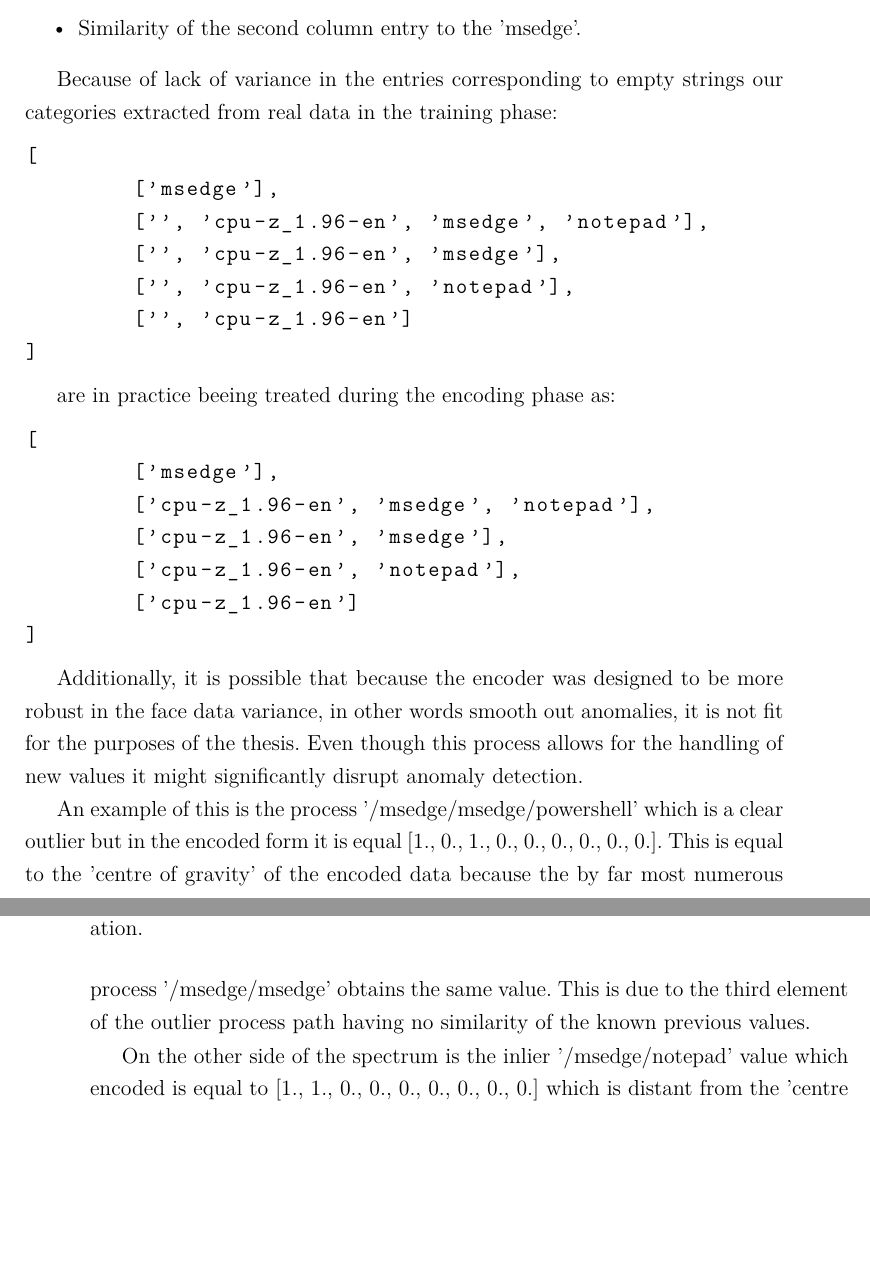
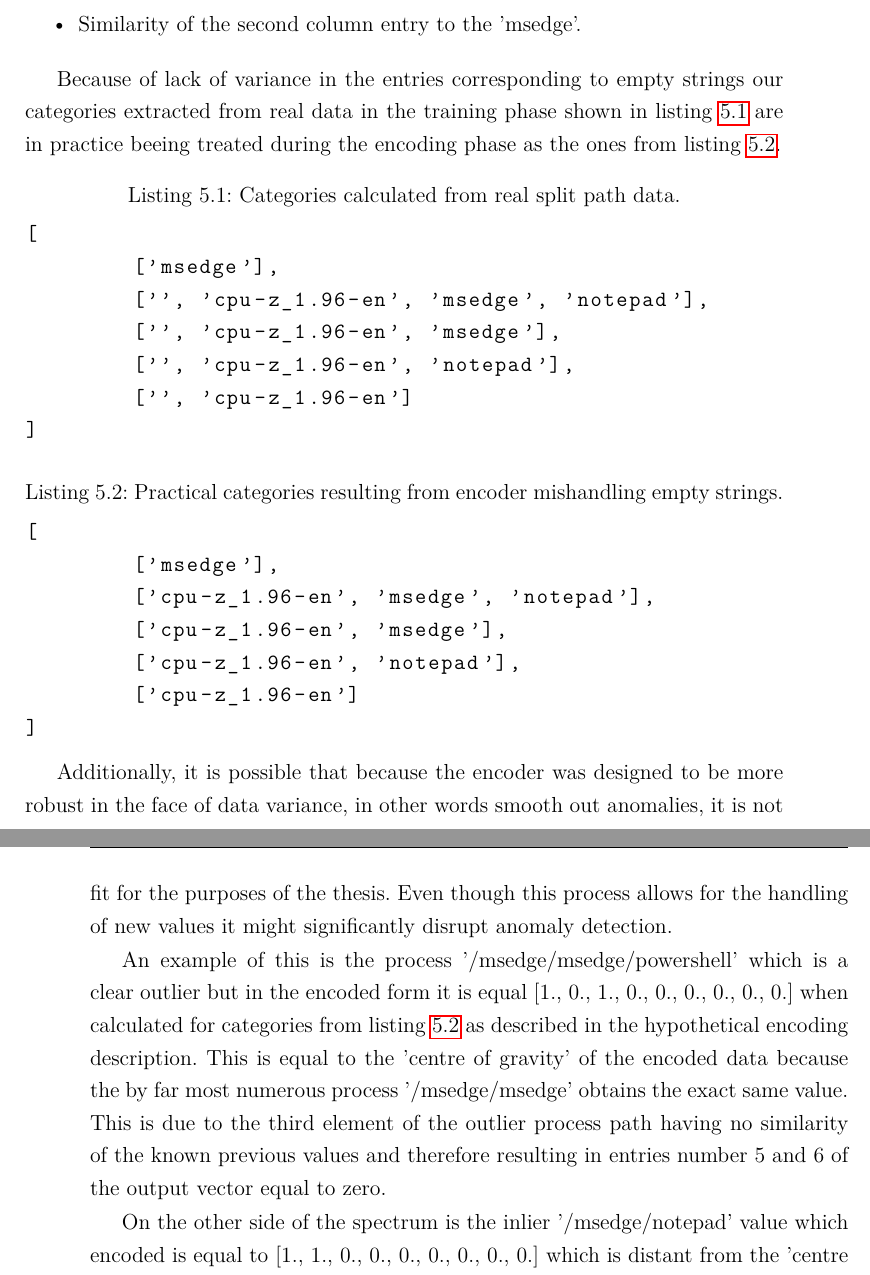
Before and after one commit to CyberzSentry/MasterThesis, a LaTeX thesis (MasterThesisLaTeX/eng/thesis.tex): two parts of pages 51 and 52 of 134, joined at a grey line, cut so that both start at the same text, the shorter picture padded with empty space. Compiled offline with pdfLaTeX.

Commit message:
Supervisor feedback 6

```diff
--- a/MasterThesisLaTeX/eng/thesis.tex
+++ b/MasterThesisLaTeX/eng/thesis.tex
@@ -1305,8 +1308,10 @@ following entries:
 \end{itemize}
 
 Because of lack of variance in the entries corresponding to empty strings our categories extracted
-from real data in the training phase:
-\begin{lstlisting}
+from real data in the training phase shown in listing \ref{lst:categories} are in practice beeing treated
+during the encoding phase as the ones from listing \ref{lst:realCategories}.
+
+\begin{lstlisting}[label={lst:categories},caption={Categories calculated from real split path data.}]
 [
 	['msedge'],
 	['', 'cpu-z_1.96-en', 'msedge', 'notepad'],
@@ -1316,9 +1321,8 @@ from real data in the training phase:
 ]
 \end{lstlisting}
 
-are in practice beeing treated during the encoding phase as:
-
-\begin{lstlisting}
+
+\begin{lstlisting}[label={lst:realCategories},caption={Practical categories resulting from encoder mishandling empty strings.}]
 [
 	['msedge'],
 	['cpu-z_1.96-en', 'msedge', 'notepad'],
@@ -1328,15 +1332,21 @@ are in practice beeing treated during the encoding phase as:
 ]
 \end{lstlisting}
 
-Additionally, it is possible that because the encoder was designed to be more robust in the face
+Additionally, it is possible that because the encoder was designed to be more robust in the face of
 data variance, in other words smooth out anomalies, it is not fit for the purposes of the thesis.
 Even though this process allows for the handling of new values it might significantly disrupt anomaly detection.
 
 An example of this is the process '/msedge/msedge/powershell' which is a clear outlier
-but in the encoded form it is equal [1., 0., 1., 0., 0., 0., 0., 0., 0.]. This is equal
-to the 'centre of gravity' of the encoded data because the by far most numerous process
-'/msedge/msedge' obtains the same value. This is due to the third element of the outlier process
-path having no similarity of the known previous values.
+but in the encoded form it is equal [1., 0., 1., 0., 0., 0., 0., 0., 0.] when calculated for
+categories from listing \ref{lst:realCategories} as described in the hypothetical encoding description.
+% The first value corresponds to the similarity of the first path segment to the only entry in the first category set. Values on entries 2 to 4 are
+% calculated from the second 'msedge' entry and the second category set (['cpu-z_1.96-en', 'msedge', 'notepad']). The last path segment ('powershell')
+% is compared to the entries from the third category set (['cpu-z_1.96-en', 'msedge']) and the resulting values are stored in
+% entries 5 and 6. Remaining encoding output entries (from 7 to 9) are equal to zero because input path has only three segments.
+This is equal to the 'centre of gravity' of the encoded data because the by far most numerous process
+'/msedge/msedge' obtains the exact same value. This is due to the third element of the outlier process
+path having no similarity of the known previous values and therefore resulting in entries number 5 and 6
+of the output vector equal to zero.
 
 On the other side of the spectrum is the inlier '/msedge/notepad' value which encoded is equal to
 [1., 1., 0., 0., 0., 0., 0., 0., 0.] which is distant from the 'centre of gravity' by 1 (maximum
```
Also changed, not shown: MasterThesisLaTeX/eng/images/CombinedFinalROCDroping2.PNG, MasterThesisLaTeX/eng/thesis.pdf (added), MasterThesisLaTeX/eng/thesis.tex (25 more changed lines).
